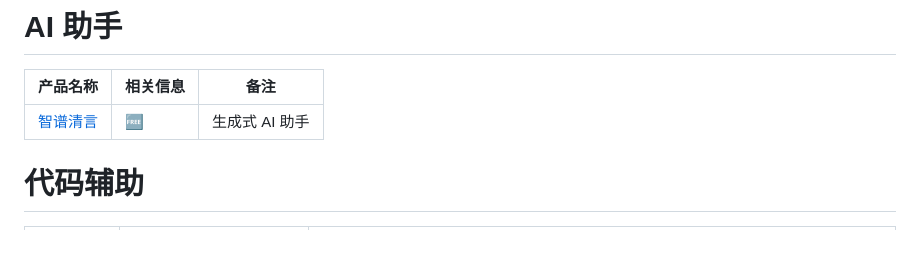
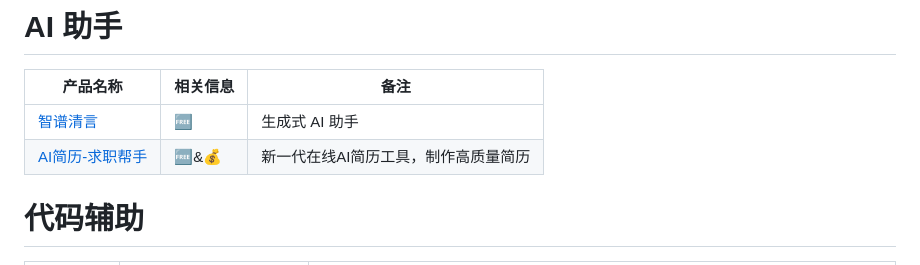
Before and after one commit to Eternaldeath/AIProductHome, a Markdown page: README.md, the part around the change. Drawn GitHub-style.

Commit message:
feat: 添加[AI简历-求职帮手]，新一代在线AI简历工具

```diff
--- a/README.md
+++ b/README.md
@@ -129,6 +129,7 @@
 | 产品名称                              | 相关信息 | 备注           |
 | ------------------------------------- | -------- | -------------- |
 | [智谱清言](https://chatglm.cn/detail) | 🆓        | 生成式 AI 助手 |
+| [AI简历-求职帮手](https://ai-tools.cn/resume) | 🆓&💰        | 新一代在线AI简历工具，制作高质量简历 |
 
 # 代码辅助
 
```
